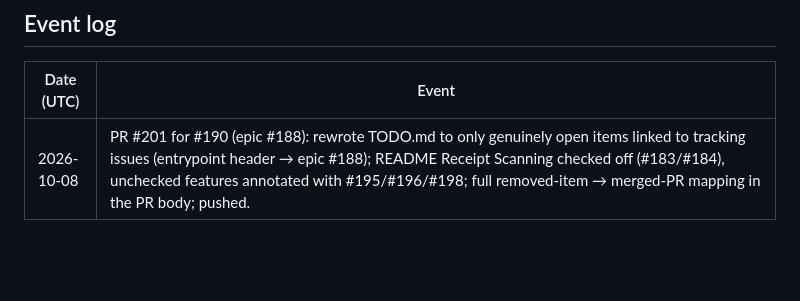
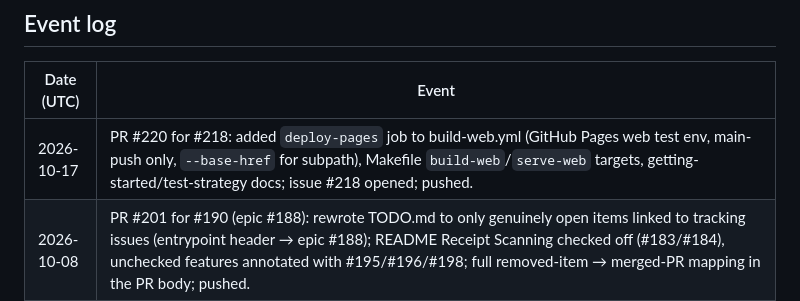
Before and after one commit to JoachimTislov/foodsavr, a Markdown page: AGENTS.md, the part around the change. Drawn GitHub-style; blank space fills up the shorter version.

Commit message:
docs: log PR #220 event in AGENTS.md
Co-authored-by: JoachimTislov <JoachimTislov@users.noreply.github.com>

```diff
--- a/AGENTS.md
+++ b/AGENTS.md
@@ -18,6 +18,7 @@
 
 | Date (UTC) | Event |
 |---|---|
+| 2026-10-17 | PR #220 for #218: added `deploy-pages` job to build-web.yml (GitHub Pages web test env, main-push only, `--base-href` for subpath), Makefile `build-web`/`serve-web` targets, getting-started/test-strategy docs; issue #218 opened; pushed. |
 | 2026-10-08 | PR #201 for #190 (epic #188): rewrote TODO.md to only genuinely open items linked to tracking issues (entrypoint header → epic #188); README Receipt Scanning checked off (#183/#184), unchecked features annotated with #195/#196/#198; full removed-item → merged-PR mapping in the PR body; pushed. |
 | 2026-10-06 | Draft PR #187 for #66/#69/#29 (alpha, unlinked): added DashboardController (@injectable ChangeNotifier) + DashboardView as WatchingWidget (watchIt, no setState), CollectionListController + ListenableBuilder in CollectionListView, controller unit tests incl. current-user refresh regression; dashboard_session_test registers DashboardController. |
 | 2026-10-06 | PR #185 CodeRabbit follow-up (discussion_r4197363135, previously skipped as moot — now valid again since `rules-test` regained the emulator prerequisite): bounded `start-firebase-emulators` to 120s, detect exited emulator process, print captured startup log on failure; replied in thread; pushed. |
```
